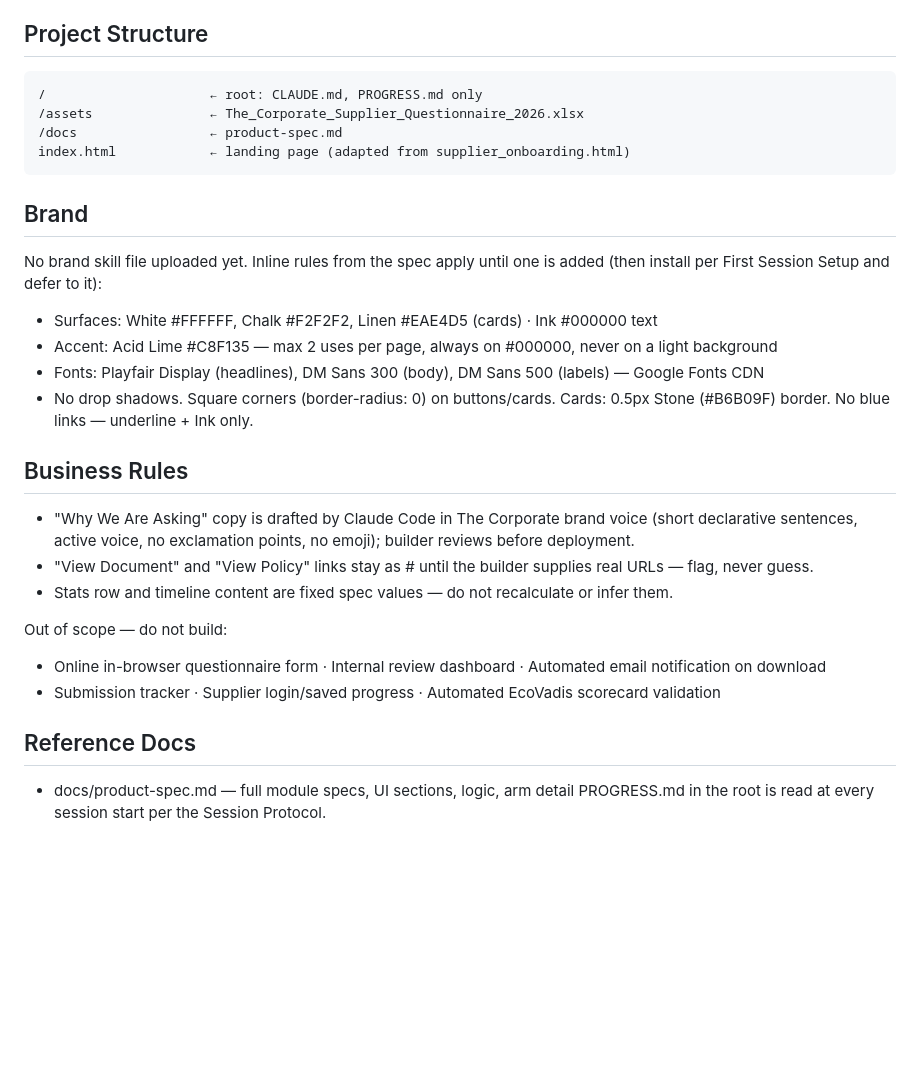
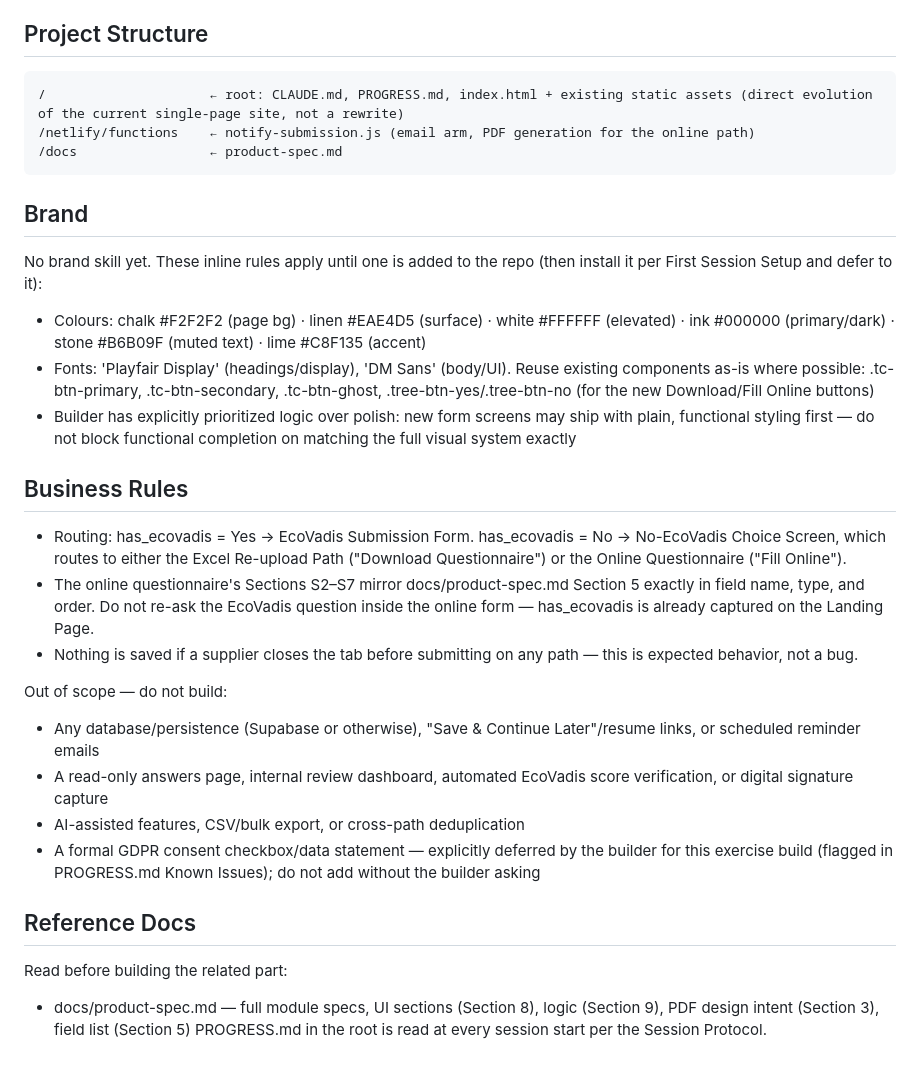
Before and after one commit to lucchiniv-sys/supplier-engagement-portal-homework-week-2, a Markdown page: CLAUDE.md, the part around one of its changes. Drawn GitHub-style; blank space fills up the shorter version.

````diff
--- a/CLAUDE.md
+++ b/CLAUDE.md
@@ -49,28 +49,29 @@ Export — browser only, no server function — "Download Assessment" downloads
 
 ## Project Structure
 ```
-/                     ← root: CLAUDE.md, PROGRESS.md only
-/assets               ← The_Corporate_Supplier_Questionnaire_2026.xlsx
+/                     ← root: CLAUDE.md, PROGRESS.md, index.html + existing static assets (direct evolution of the current single-page site, not a rewrite)
+/netlify/functions    ← notify-submission.js (email arm, PDF generation for the online path)
 /docs                 ← product-spec.md
-index.html            ← landing page (adapted from supplier_onboarding.html)
 ```
 
 ## Brand
-No brand skill file uploaded yet. Inline rules from the spec apply until one is added (then install per First Session Setup and defer to it):
-- Surfaces: White #FFFFFF, Chalk #F2F2F2, Linen #EAE4D5 (cards) · Ink #000000 text
-- Accent: Acid Lime #C8F135 — max 2 uses per page, always on #000000, never on a light background
-- Fonts: Playfair Display (headlines), DM Sans 300 (body), DM Sans 500 (labels) — Google Fonts CDN
-- No drop shadows. Square corners (border-radius: 0) on buttons/cards. Cards: 0.5px Stone (#B6B09F) border. No blue links — underline + Ink only.
+No brand skill yet. These inline rules apply until one is added to the repo (then install it per First Session Setup and defer to it):
+- Colours: chalk #F2F2F2 (page bg) · linen #EAE4D5 (surface) · white #FFFFFF (elevated) · ink #000000 (primary/dark) · stone #B6B09F (muted text) · lime #C8F135 (accent)
+- Fonts: 'Playfair Display' (headings/display), 'DM Sans' (body/UI). Reuse existing components as-is where possible: .tc-btn-primary, .tc-btn-secondary, .tc-btn-ghost, .tree-btn-yes/.tree-btn-no (for the new Download/Fill Online buttons)
+- Builder has explicitly prioritized logic over polish: new form screens may ship with plain, functional styling first — do not block functional completion on matching the full visual system exactly
 
 ## Business Rules
-- "Why We Are Asking" copy is drafted by Claude Code in The Corporate brand voice (short declarative sentences, active voice, no exclamation points, no emoji); builder reviews before deployment.
-- "View Document" and "View Policy" links stay as # until the builder supplies real URLs — flag, never guess.
-- Stats row and timeline content are fixed spec values — do not recalculate or infer them.
+- Routing: has_ecovadis = Yes → EcoVadis Submission Form. has_ecovadis = No → No-EcoVadis Choice Screen, which routes to either the Excel Re-upload Path ("Download Questionnaire") or the Online Questionnaire ("Fill Online").
+- The online questionnaire's Sections S2–S7 mirror docs/product-spec.md Section 5 exactly in field name, type, and order. Do not re-ask the EcoVadis question inside the online form — has_ecovadis is already captured on the Landing Page.
+- Nothing is saved if a supplier closes the tab before submitting on any path — this is expected behavior, not a bug.
 
 Out of scope — do not build:
-- Online in-browser questionnaire form · Internal review dashboard · Automated email notification on download
-- Submission tracker · Supplier login/saved progress · Automated EcoVadis scorecard validation
+- Any database/persistence (Supabase or otherwise), "Save & Continue Later"/resume links, or scheduled reminder emails
+- A read-only answers page, internal review dashboard, automated EcoVadis score verification, or digital signature capture
+- AI-assisted features, CSV/bulk export, or cross-path deduplication
+- A formal GDPR consent checkbox/data statement — explicitly deferred by the builder for this exercise build (flagged in PROGRESS.md Known Issues); do not add without the builder asking
 
 ## Reference Docs
-- docs/product-spec.md — full module specs, UI sections, logic, arm detail
+Read before building the related part:
+- docs/product-spec.md — full module specs, UI sections (Section 8), logic (Section 9), PDF design intent (Section 3), field list (Section 5)
 PROGRESS.md in the root is read at every session start per the Session Protocol.
````
Also changed, not shown: other parts of CLAUDE.md (+25 -25 lines).
